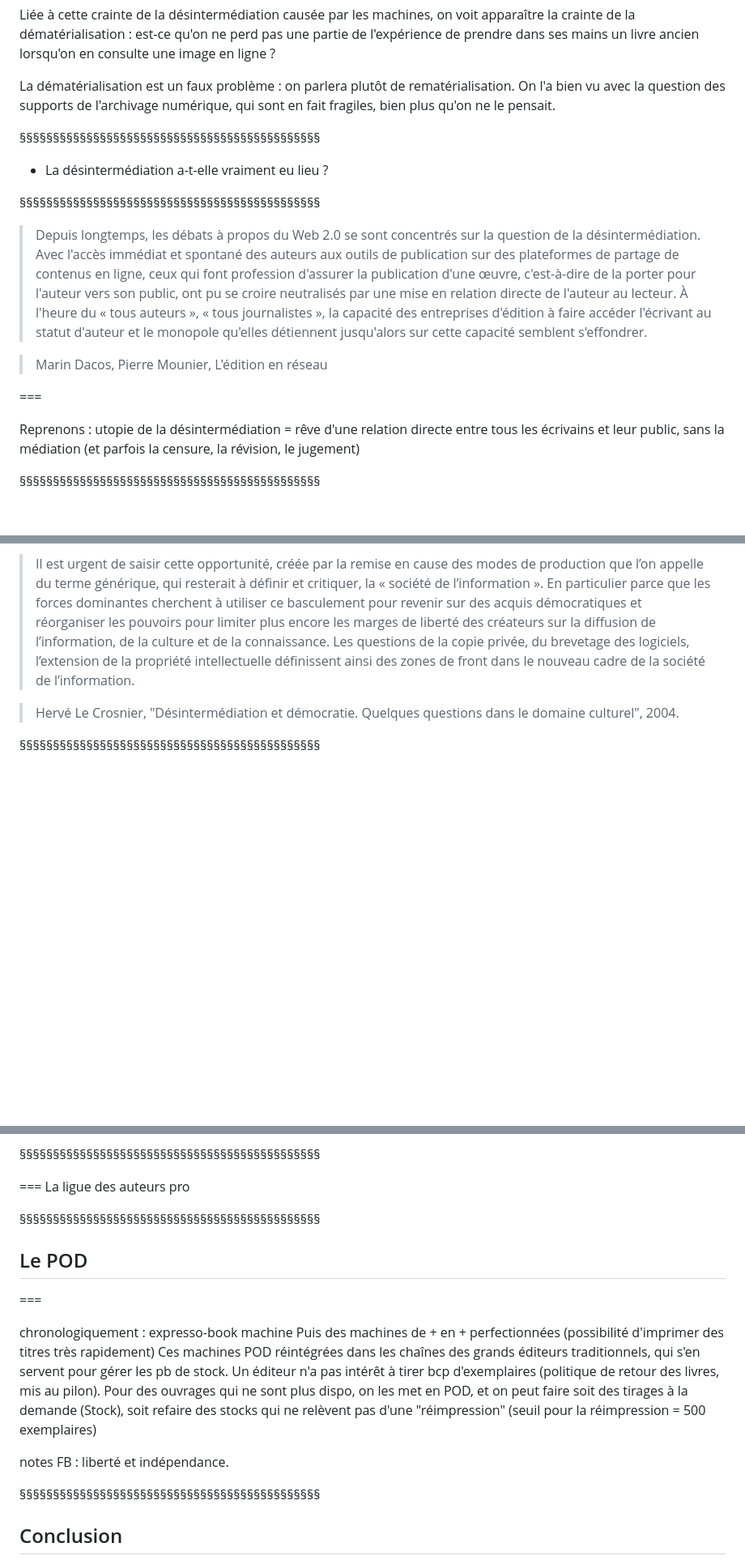
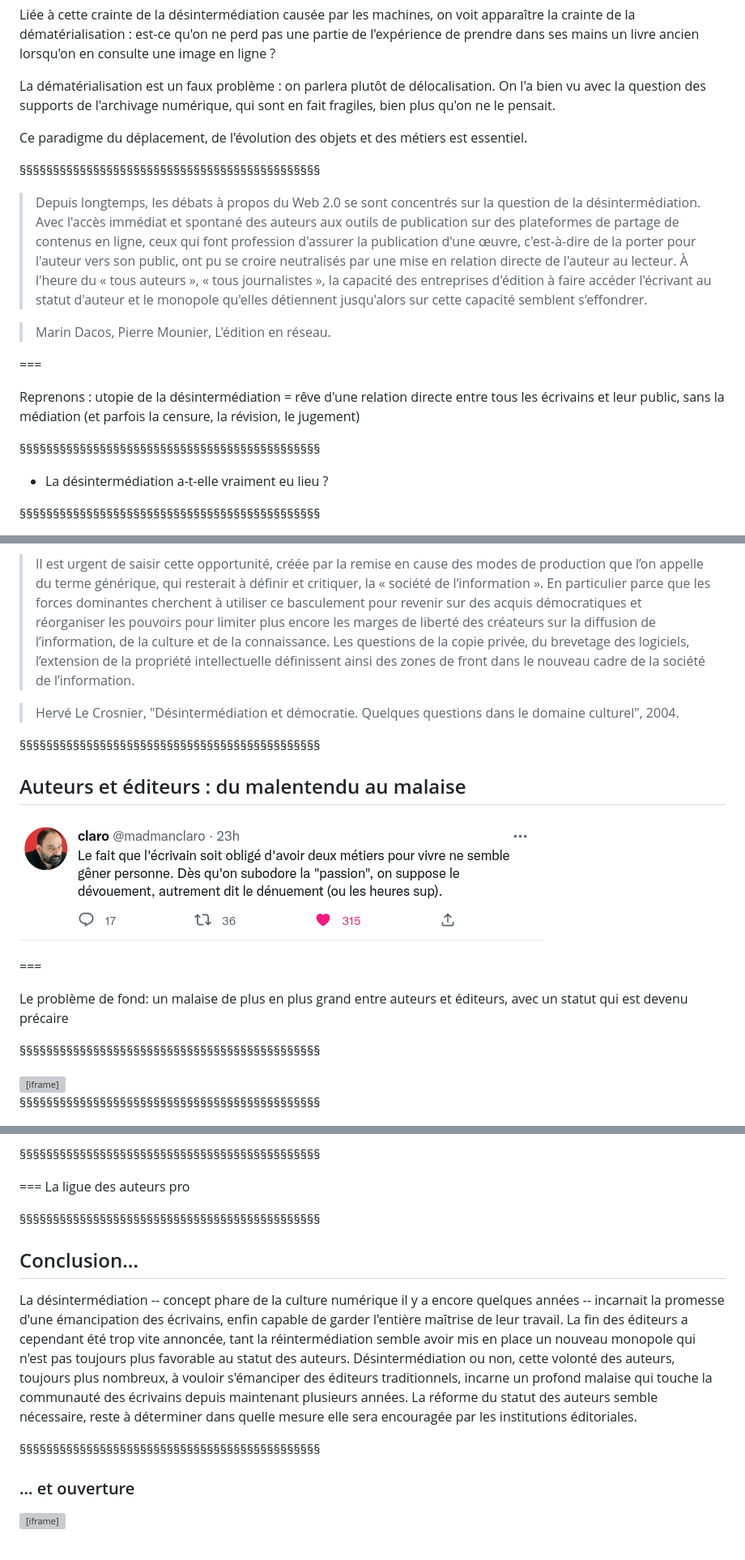
Before and after one commit to ServanneMo/MEA-edition, a Markdown page: slides5.md, 3 parts joined by grey strips. Shown: that part at 81% size. Drawn GitHub-style; pictures changed too: img/claroAuteurdoubleEmploi.png (added); blank space fills up the shorter version; grey boxes are pictures that could not be loaded.

Commit message:
ajout slides désintermédiation

```diff
--- a/slides5.md
+++ b/slides5.md
@@ -448,24 +449,26 @@ https://www.bnf.fr/fr/mediatheque/le-catalogue-collectif-de-france-quest-ce-que-
 
 Liée à cette crainte de la désintermédiation causée par les machines, on voit apparaître la crainte de la dématérialisation : est-ce qu'on ne perd pas une partie de l'expérience de prendre dans ses mains un livre ancien lorsqu'on en consulte une image en ligne ?
 
-La dématérialisation est un faux problème : on parlera plutôt de rematérialisation. On l'a bien vu avec la question des supports de l'archivage numérique, qui sont en fait fragiles, bien plus qu'on ne le pensait.
+La dématérialisation est un faux problème : on parlera plutôt de délocalisation. On l'a bien vu avec la question des supports de l'archivage numérique, qui sont en fait fragiles, bien plus qu'on ne le pensait.
 
-
-§§§§§§§§§§§§§§§§§§§§§§§§§§§§§§§§§§§§§§§§§§§§§
-
-* La désintermédiation a-t-elle vraiment eu lieu ?
+Ce paradigme du déplacement, de l'évolution des objets et des métiers est essentiel.
 
 §§§§§§§§§§§§§§§§§§§§§§§§§§§§§§§§§§§§§§§§§§§§§
 
 >Depuis longtemps, les débats à propos du Web  2.0 se sont concentrés sur la question de la désintermédiation. Avec l'accès immédiat et spontané des auteurs aux outils de publication sur des plateformes de partage de contenus en ligne, ceux qui font profession d'assurer la publication d'une œuvre, c'est-à-dire de la porter pour l'auteur vers son public, ont pu se croire neutralisés par une mise en relation directe de l'auteur au lecteur. À l'heure du « tous auteurs », « tous journalistes », la capacité des entreprises d'édition à faire accéder l'écrivant au statut d'auteur et le monopole qu'elles détiennent jusqu'alors sur cette capacité semblent s'effondrer.
 
->Marin Dacos, Pierre Mounier, L'édition en réseau
+>Marin Dacos, Pierre Mounier, L'édition en réseau.
 
 <!-- .element: style="font-size:1.4rem; text-align:justify" -->
 
 ===
 
 Reprenons : utopie de la désintermédiation = rêve d'une relation directe entre tous les écrivains et leur public, sans la médiation (et parfois la censure, la révision, le jugement)
+
+
+§§§§§§§§§§§§§§§§§§§§§§§§§§§§§§§§§§§§§§§§§§§§§
+
+* La désintermédiation a-t-elle vraiment eu lieu ?
 
 §§§§§§§§§§§§§§§§§§§§§§§§§§§§§§§§§§§§§§§§§§§§§
 
@@ -683,3 +699,18 @@ cas de FB sur Tik Tok
 
 §§§§§§§§§§§§§§§§§§§§§§§§§§§§§§§§§§§§§§§§§§§§§
 
+## Auteurs et éditeurs : du malentendu au malaise
+
+![](img/claroAuteurdoubleEmploi.png)<!-- .element: style="width:600px" -->
+
+
+===
+
+Le problème de fond: un malaise de plus en plus grand entre auteurs et éditeurs, avec un statut qui est devenu précaire
+
+§§§§§§§§§§§§§§§§§§§§§§§§§§§§§§§§§§§§§§§§§§§§§
+
+<iframe width="560" height="315" src="https://www.youtube.com/embed/NMmlfdXa7OY" title="YouTube video player" frameborder="0" allow="accelerometer; autoplay; clipboard-write; encrypted-media; gyroscope; picture-in-picture" allowfullscreen></iframe>
+
+§§§§§§§§§§§§§§§§§§§§§§§§§§§§§§§§§§§§§§§§§§§§§
+
@@ -735,20 +772,16 @@ Cette revendication était d’ailleurs à l’origine de la création de nombre
 ===
 La ligue des auteurs pro
 
-§§§§§§§§§§§§§§§§§§§§§§§§§§§§§§§§§§§§§§§§§§§§§
-<!-- .slide: data-background-movie="img/" data-background-size="contain" -->
-
-## Le POD
-
-===
-
-chronologiquement : expresso-book machine
-Puis des machines de + en + perfectionnées (possibilité d'imprimer des titres très rapidement)
-Ces machines POD réintégrées dans les chaînes des grands éditeurs traditionnels, qui s'en servent pour gérer les pb de stock. Un éditeur n'a pas intérêt à tirer bcp d'exemplaires (politique de retour des livres, mis au pilon). Pour des ouvrages qui ne sont plus dispo, on les met en POD, et on peut faire soit des tirages à la demande (Stock), soit refaire des stocks qui ne relèvent pas d'une "réimpression" (seuil pour la réimpression = 500 exemplaires)
-
-
-notes FB : liberté et indépendance.
 
 §§§§§§§§§§§§§§§§§§§§§§§§§§§§§§§§§§§§§§§§§§§§§
 
-## Conclusion
+## Conclusion...
+La désintermédiation -- concept phare de la culture numérique il y a encore quelques années -- incarnait la promesse d'une émancipation des écrivains, enfin capable de garder l'entière maîtrise de leur travail. La fin des éditeurs a cependant été trop vite annoncée, tant la réintermédiation semble avoir mis en place un nouveau monopole qui n'est pas toujours plus favorable au statut des auteurs. Désintermédiation ou non, cette volonté des auteurs, toujours plus nombreux, à vouloir s'émanciper des éditeurs traditionnels, incarne un profond malaise qui touche la communauté des écrivains depuis maintenant plusieurs années. La réforme du statut des auteurs semble nécessaire, reste à déterminer dans quelle mesure elle sera encouragée par les institutions éditoriales.
+
+<!-- .element: style="font-size:1.4rem; text-align:justify" -->
+
+§§§§§§§§§§§§§§§§§§§§§§§§§§§§§§§§§§§§§§§§§§§§§
+
+### ... et ouverture
+
+<iframe width="560" height="315" src="https://www.youtube.com/embed/QmeIEb3x2XE?start=403" title="YouTube video player" frameborder="0" allow="accelerometer; autoplay; clipboard-write; encrypted-media; gyroscope; picture-in-picture" allowfullscreen></iframe>
```
Also changed, not shown: other parts of slides5.md (+30 -10 lines).
